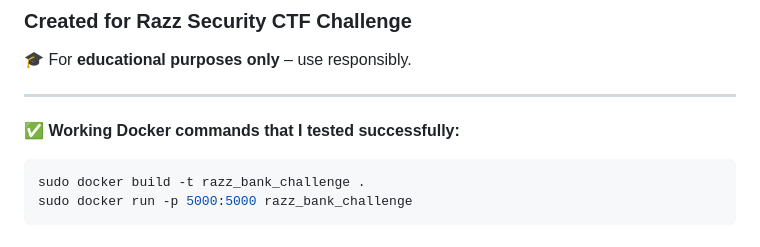
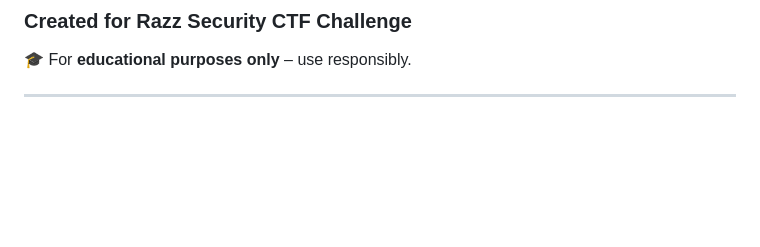
Before and after one commit to KerberoSec/RAZZ_BANK, a Markdown page: README.md, the part around the change. GitHub-like rendering; blank space fills up the shorter version.

Commit message:
Removed Docker commands

````diff
--- a/README.md
+++ b/README.md
@@ -337,9 +337,3 @@ RAZZ{y0U_H@v3_f()UNd_$QL_!NJ3CT10N}
 🎓 For **educational purposes only** – use responsibly.
 
 ---
-
-✅ **Working Docker commands that I tested successfully:**
-```bash
-sudo docker build -t razz_bank_challenge .
-sudo docker run -p 5000:5000 razz_bank_challenge
-```
````
